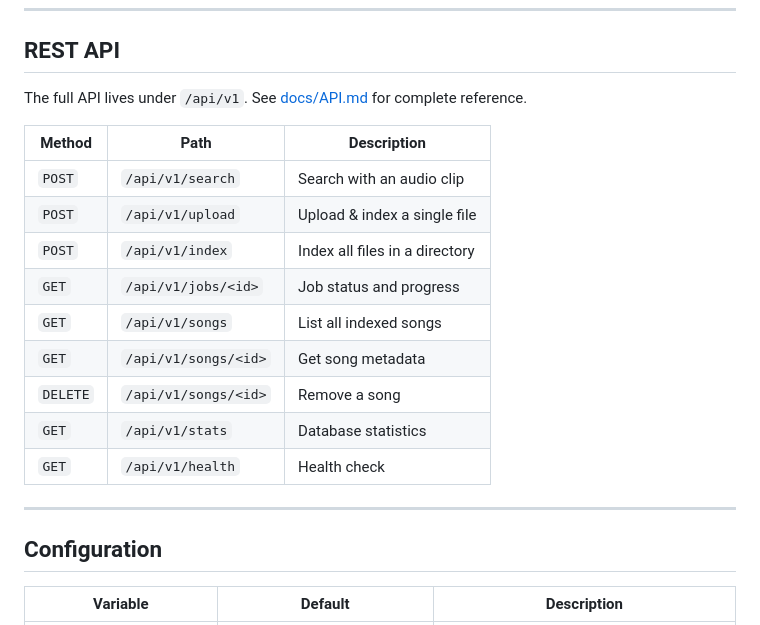
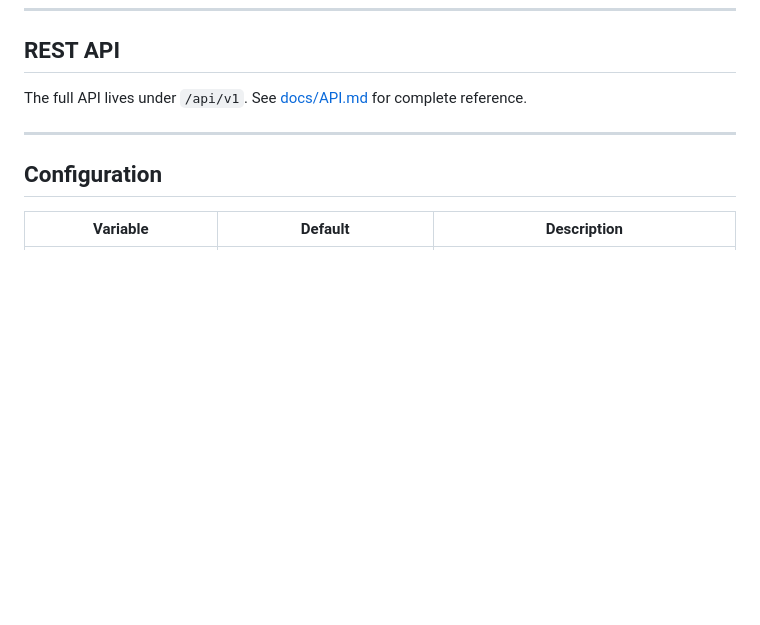
Before and after one commit to inboxpraveen/Audio-Fingerprint, a Markdown page: README.md, the part around one of its changes. Drawn GitHub-style; blank space fills up the shorter version.

```diff
--- a/README.md
+++ b/README.md
@@ -99,18 +123,6 @@ MP3 · WAV · FLAC · M4A · OGG · AAC · WMA · OPUS
 ## REST API
 
 The full API lives under `/api/v1`. See [docs/API.md](docs/API.md) for complete reference.
-
-| Method | Path | Description |
-|--------|------|-------------|
-| `POST` | `/api/v1/search` | Search with an audio clip |
-| `POST` | `/api/v1/upload` | Upload & index a single file |
-| `POST` | `/api/v1/index` | Index all files in a directory |
-| `GET`  | `/api/v1/jobs/<id>` | Job status and progress |
-| `GET`  | `/api/v1/songs` | List all indexed songs |
-| `GET`  | `/api/v1/songs/<id>` | Get song metadata |
-| `DELETE` | `/api/v1/songs/<id>` | Remove a song |
-| `GET`  | `/api/v1/stats` | Database statistics |
-| `GET`  | `/api/v1/health` | Health check |
 
 ---
 
```
Also changed, not shown: other parts of README.md (+33 -13 lines), assets/Knowledge-Base-Page.png (added), assets/Search-Page.png (added), 4 other files.
